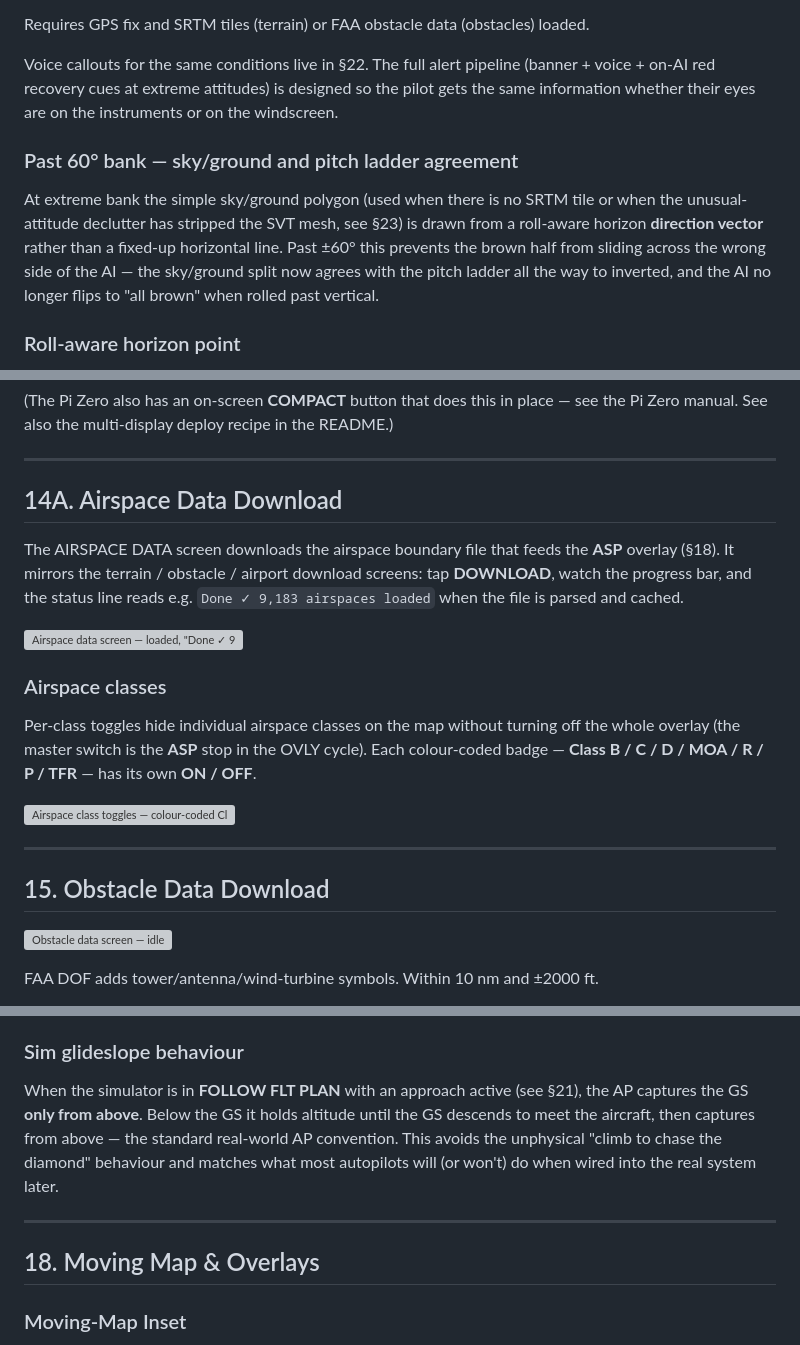
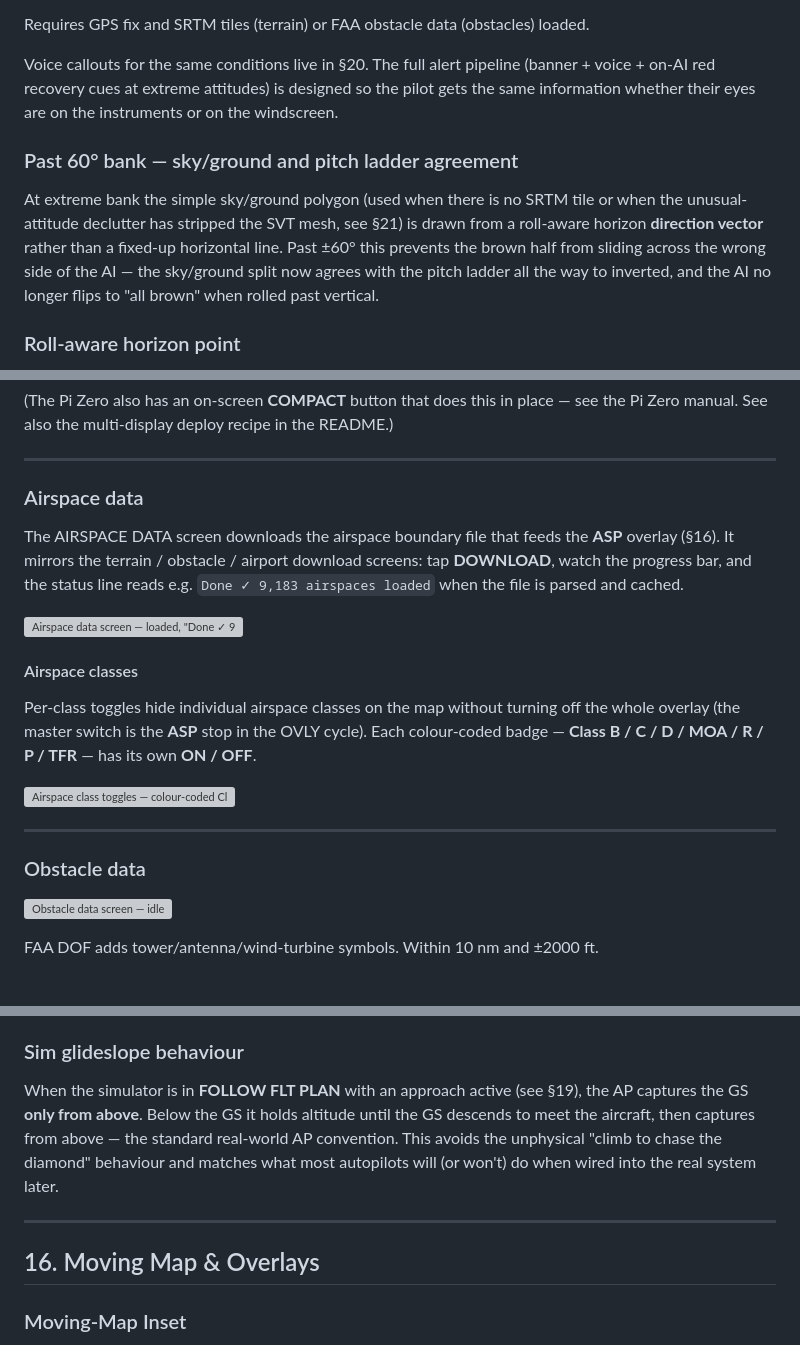
Before and after one commit to HBDrew/PFD-and-AHRS, a Markdown page: Docs/USER_MANUAL_PI4.md, 3 parts joined by grey strips. GitHub-like rendering; grey boxes are pictures that could not be loaded.

```diff
--- a/Docs/USER_MANUAL_PI4.md
+++ b/Docs/USER_MANUAL_PI4.md
@@ -253,11 +254,11 @@ A `TER INH APR` amber badge appears in the status strip whenever the auto-corrid
 
 Requires GPS fix and SRTM tiles (terrain) or FAA obstacle data (obstacles) loaded.
 
-Voice callouts for the same conditions live in §22. The full alert pipeline (banner + voice + on-AI red recovery cues at extreme attitudes) is designed so the pilot gets the same information whether their eyes are on the instruments or on the windscreen.
+Voice callouts for the same conditions live in §20. The full alert pipeline (banner + voice + on-AI red recovery cues at extreme attitudes) is designed so the pilot gets the same information whether their eyes are on the instruments or on the windscreen.
 
 ### Past 60° bank — sky/ground and pitch ladder agreement
 
-At extreme bank the simple sky/ground polygon (used when there is no SRTM tile or when the unusual-attitude declutter has stripped the SVT mesh, see §23) is drawn from a roll-aware horizon **direction vector** rather than a fixed-up horizontal line. Past ±60° this prevents the brown half from sliding across the wrong side of the AI — the sky/ground split now agrees with the pitch ladder all the way to inverted, and the AI no longer flips to "all brown" when rolled past vertical.
+At extreme bank the simple sky/ground polygon (used when there is no SRTM tile or when the unusual-attitude declutter has stripped the SVT mesh, see §21) is drawn from a roll-aware horizon **direction vector** rather than a fixed-up horizontal line. Past ±60° this prevents the brown half from sliding across the wrong side of the AI — the sky/ground split now agrees with the pitch ladder all the way to inverted, and the AI no longer flips to "all brown" when rolled past vertical.
 
 ### Roll-aware horizon point
 
@@ -669,13 +672,13 @@ python3 tools/compact_srtm.py --srtm-dir ~/PFD-and-AHRS/pi4/data/srtm \
 
 ---
 
-## 14A. Airspace Data Download
-
-The AIRSPACE DATA screen downloads the airspace boundary file that feeds the **ASP** overlay (§18). It mirrors the terrain / obstacle / airport download screens: tap **DOWNLOAD**, watch the progress bar, and the status line reads e.g. `Done ✓ 9,183 airspaces loaded` when the file is parsed and cached.
+### Airspace data
+
+The AIRSPACE DATA screen downloads the airspace boundary file that feeds the **ASP** overlay (§16). It mirrors the terrain / obstacle / airport download screens: tap **DOWNLOAD**, watch the progress bar, and the status line reads e.g. `Done ✓ 9,183 airspaces loaded` when the file is parsed and cached.
 
 ![Airspace data screen — loaded, "Done ✓ 9,183 airspaces loaded"](../pi4/previews/preview_airspace_data.png)
 
-### Airspace classes
+#### Airspace classes
 
 Per-class toggles hide individual airspace classes on the map without turning off the whole overlay (the master switch is the **ASP** stop in the OVLY cycle). Each colour-coded badge — **Class B / C / D / MOA / R / P / TFR** — has its own **ON / OFF**.
 
@@ -683,7 +686,7 @@ Per-class toggles hide individual airspace classes on the map without turning of
 
 ---
 
-## 15. Obstacle Data Download
+### Obstacle data
 
 ![Obstacle data screen — idle](../pi4/previews/preview_obstacle_idle.png)
 
@@ -945,11 +948,11 @@ The lower-left moving-map inset already shows a course trace; while an approach
 
 ### Sim glideslope behaviour
 
-When the simulator is in **FOLLOW FLT PLAN** with an approach active (see §21), the AP captures the GS **only from above**. Below the GS it holds altitude until the GS descends to meet the aircraft, then captures from above — the standard real-world AP convention. This avoids the unphysical "climb to chase the diamond" behaviour and matches what most autopilots will (or won't) do when wired into the real system later.
-
----
-
-## 18. Moving Map & Overlays
+When the simulator is in **FOLLOW FLT PLAN** with an approach active (see §19), the AP captures the GS **only from above**. Below the GS it holds altitude until the GS descends to meet the aircraft, then captures from above — the standard real-world AP convention. This avoids the unphysical "climb to chase the diamond" behaviour and matches what most autopilots will (or won't) do when wired into the real system later.
+
+---
+
+## 16. Moving Map & Overlays
 
 ### Moving-Map Inset
 
```
Also changed, not shown: other parts of Docs/USER_MANUAL_PI4.md (+59 -56 lines).
